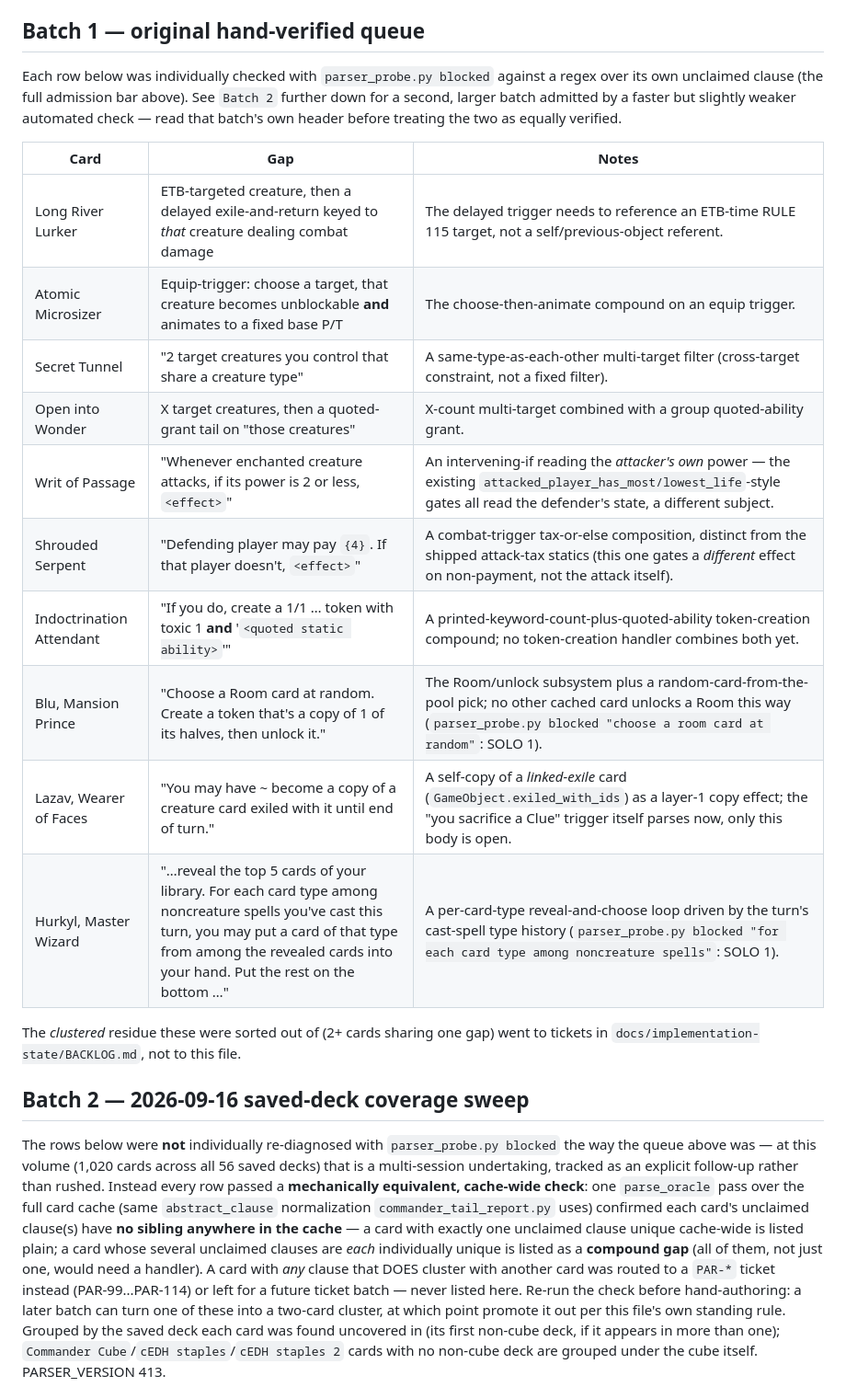
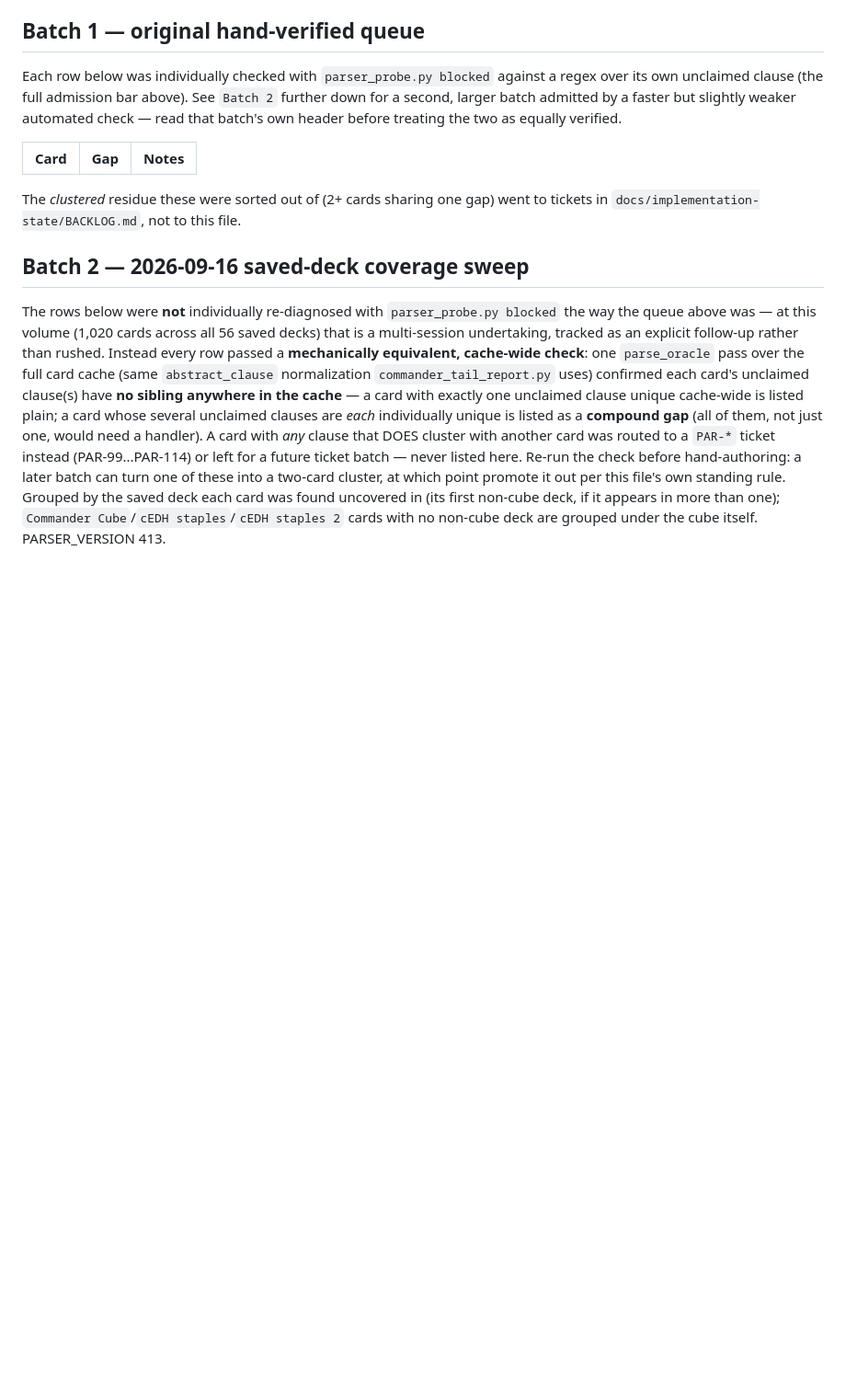
Before and after one commit to BXOrange/MTG_DeckLab, a Markdown page: docs/implementation-state/singletons.md, the part around one of its changes. Shown at 92% size. GitHub-like rendering; blank space fills up the shorter version.

Commit message:
Remove ten hand-authored singleton rows
Co-Authored-By: Claude Sonnet 5.5 <noreply@anthropic.com>

```diff
--- a/docs/implementation-state/singletons.md
+++ b/docs/implementation-state/singletons.md
@@ -34,16 +34,6 @@ header before treating the two as equally verified.
 
 | Card | Gap | Notes |
 | --- | --- | --- |
-| Long River Lurker | ETB-targeted creature, then a delayed exile-and-return keyed to *that* creature dealing combat damage | The delayed trigger needs to reference an ETB-time RULE 115 target, not a self/previous-object referent. |
-| Atomic Microsizer | Equip-trigger: choose a target, that creature becomes unblockable **and** animates to a fixed base P/T | The choose-then-animate compound on an equip trigger. |
-| Secret Tunnel | "2 target creatures you control that share a creature type" | A same-type-as-each-other multi-target filter (cross-target constraint, not a fixed filter). |
-| Open into Wonder | X target creatures, then a quoted-grant tail on "those creatures" | X-count multi-target combined with a group quoted-ability grant. |
-| Writ of Passage | "Whenever enchanted creature attacks, if its power is 2 or less, `<effect>`" | An intervening-if reading the *attacker's own* power — the existing `attacked_player_has_most/lowest_life`-style gates all read the defender's state, a different subject. |
-| Shrouded Serpent | "Defending player may pay `{4}`. If that player doesn't, `<effect>`" | A combat-trigger tax-or-else composition, distinct from the shipped attack-tax statics (this one gates a *different* effect on non-payment, not the attack itself). |
-| Indoctrination Attendant | "If you do, create a 1/1 … token with toxic 1 **and** '`<quoted static ability>`'" | A printed-keyword-count-plus-quoted-ability token-creation compound; no token-creation handler combines both yet. |
-| Blu, Mansion Prince | "Choose a Room card at random. Create a token that's a copy of 1 of its halves, then unlock it." | The Room/unlock subsystem plus a random-card-from-the-pool pick; no other cached card unlocks a Room this way (`parser_probe.py blocked "choose a room card at random"`: SOLO 1). |
-| Lazav, Wearer of Faces | "You may have ~ become a copy of a creature card exiled with it until end of turn." | A self-copy of a *linked-exile* card (`GameObject.exiled_with_ids`) as a layer-1 copy effect; the "you sacrifice a Clue" trigger itself parses now, only this body is open. |
-| Hurkyl, Master Wizard | "…reveal the top 5 cards of your library. For each card type among noncreature spells you've cast this turn, you may put a card of that type from among the revealed cards into your hand. Put the rest on the bottom …" | A per-card-type reveal-and-choose loop driven by the turn's cast-spell type history (`parser_probe.py blocked "for each card type among noncreature spells"`: SOLO 1). |
 
 The *clustered* residue these were sorted out of (2+ cards sharing one gap)
 went to tickets in `docs/implementation-state/BACKLOG.md`, not to this file.
```
Also changed, not shown: other parts of docs/implementation-state/singletons.md (+1 -1 lines).
